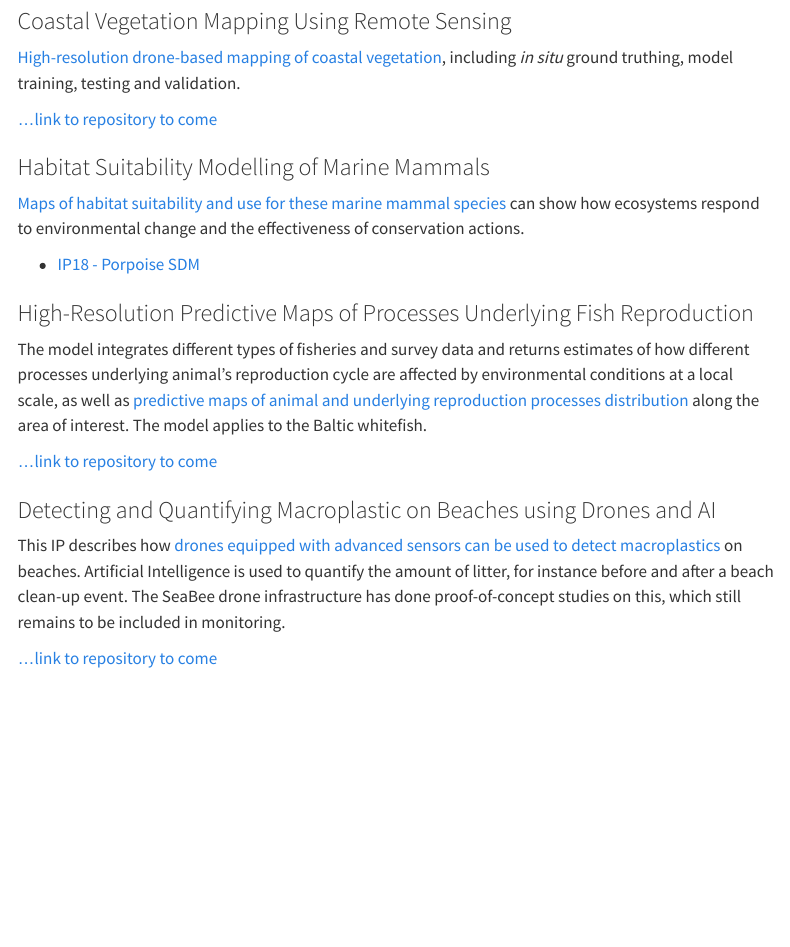
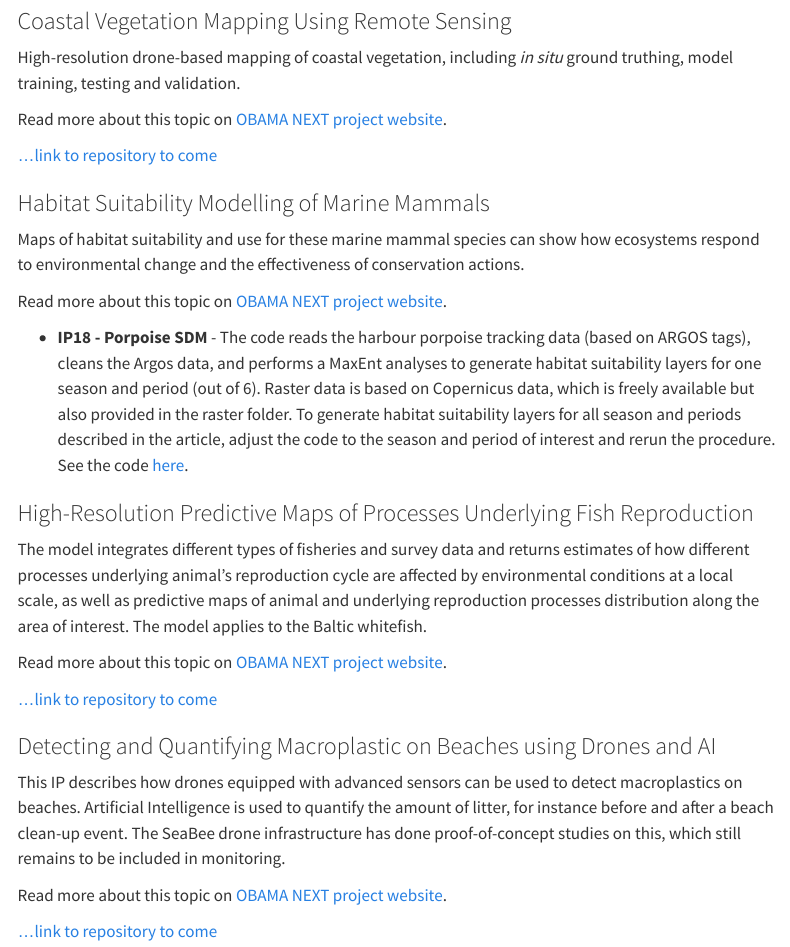
Before and after one commit to OBAMANEXT/obamanext.github.io, a Quarto document (products.qmd): the page in a window 1100 px wide, from 110 px down. Rendered offline with R 4.5, knitr and Pandoc in place of Quarto, with nearby package versions; menus at the side of the page are left out.

Commit message:
update products

```diff
--- a/products.qmd
+++ b/products.qmd
@@ -5,26 +5,38 @@ format: html
 
 Information products developed.
 
+
 ### Coastal Vegetation Mapping Using Remote Sensing
 
-[High-resolution drone-based mapping of coastal vegetation](https://obama-next.eu/information-products/#CoastalVegetation), including _in situ_ ground truthing, model training, testing and validation.
+High-resolution drone-based mapping of coastal vegetation, including _in situ_ ground truthing, model training, testing and validation.
+
+Read more about this topic on [OBAMA NEXT project website](https://obama-next.eu/information-products/#CoastalVegetation).
 
 [...link to repository to come](https://github.com/OBAMANEXT/)
 
+
 ### Habitat Suitability Modelling of Marine Mammals
 
-[Maps of habitat suitability and use for these marine mammal species](https://obama-next.eu/information-products/#MarineMammals) can show how ecosystems respond to environmental change and the effectiveness of conservation actions.
+Maps of habitat suitability and use for these marine mammal species can show how ecosystems respond to environmental change and the effectiveness of conservation actions.
 
-* [IP18 - Porpoise SDM](https://github.com/OBAMANEXT/SDM_porpoise_IP18)
+Read more about this topic on [OBAMA NEXT project website](https://obama-next.eu/information-products/#MarineMammals).
+
+* **IP18 - Porpoise SDM** - The code reads the harbour porpoise tracking data (based on ARGOS tags), cleans the Argos data, and performs a MaxEnt analyses to generate habitat suitability layers for one season and period (out of 6). Raster data is based on Copernicus data, which is freely available but also provided in the raster folder. To generate habitat suitability layers for all season and periods described in the article, adjust the code to the season and period of interest and rerun the procedure. See the code [here](https://github.com/OBAMANEXT/SDM_porpoise_IP18).
+
 
 ###  High-Resolution Predictive Maps of Processes Underlying Fish Reproduction
 
-The model integrates different types of fisheries and survey data and returns estimates of how different processes underlying animal’s reproduction cycle are affected by environmental conditions at a local scale, as well as [predictive maps of animal and underlying reproduction processes distribution](https://obama-next.eu/information-products/#FishReproduction) along the area of interest. The model applies to the Baltic whitefish.
+The model integrates different types of fisheries and survey data and returns estimates of how different processes underlying animal’s reproduction cycle are affected by environmental conditions at a local scale, as well as predictive maps of animal and underlying reproduction processes distribution along the area of interest. The model applies to the Baltic whitefish.
+
+Read more about this topic on [OBAMA NEXT project website](https://obama-next.eu/information-products/#FishReproduction).
 
 [...link to repository to come](https://github.com/OBAMANEXT/)
 
+
 ###  Detecting and Quantifying Macroplastic on Beaches using Drones and AI
 
-This IP describes how [drones equipped with advanced sensors can be used to detect macroplastics](https://obama-next.eu/information-products/#Macroplastics) on beaches. Artificial Intelligence is used to quantify the amount of litter, for instance before and after a beach clean-up event. The SeaBee drone infrastructure has done proof-of-concept studies on this, which still remains to be included in monitoring.
+This IP describes how drones equipped with advanced sensors can be used to detect macroplastics on beaches. Artificial Intelligence is used to quantify the amount of litter, for instance before and after a beach clean-up event. The SeaBee drone infrastructure has done proof-of-concept studies on this, which still remains to be included in monitoring.
+
+Read more about this topic on [OBAMA NEXT project website](https://obama-next.eu/information-products/#Macroplastics).
 
 [...link to repository to come](https://github.com/OBAMANEXT/)
```
Also changed, not shown: docs/search.json, 1 other file.
